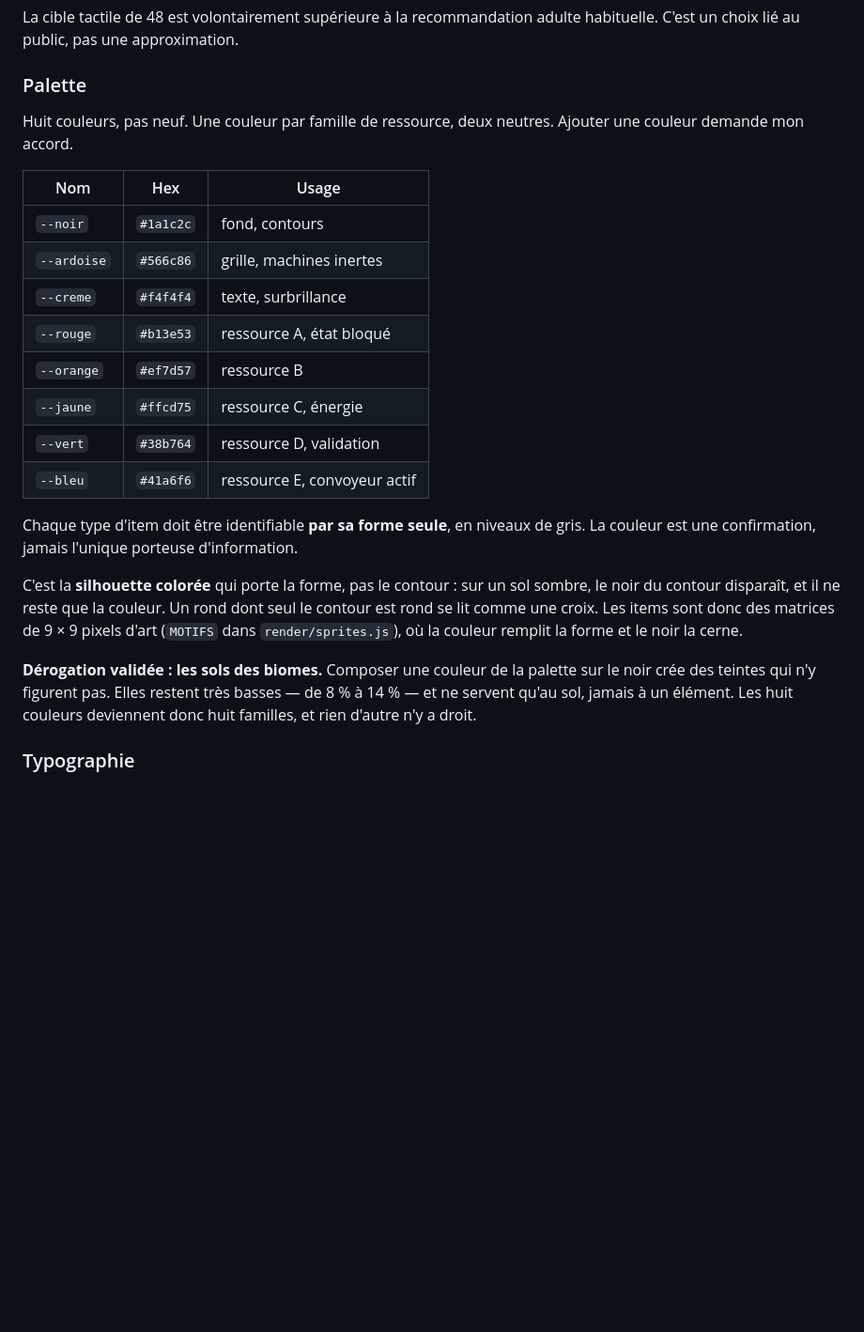
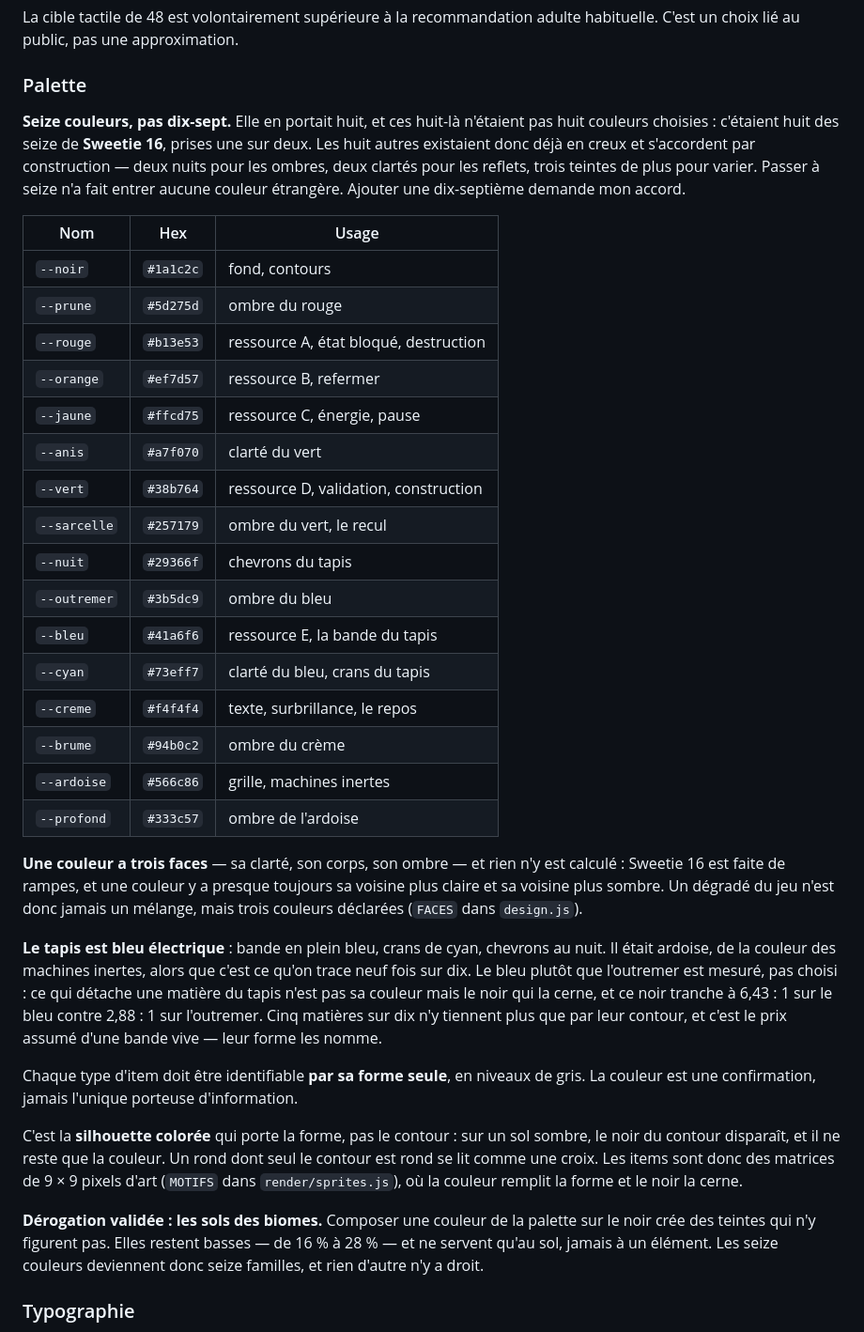
Before and after one commit to supershivas/factokid, a Markdown page: CLAUDE.md, the part around one of its changes. Shown at 94% size. Drawn GitHub-style; blank space fills up the shorter version.

```diff
--- a/CLAUDE.md
+++ b/CLAUDE.md
@@ -303,19 +305,45 @@ habituelle. C'est un choix lié au public, pas une approximation.
 
 ### Palette
 
-Huit couleurs, pas neuf. Une couleur par famille de ressource, deux neutres.
-Ajouter une couleur demande mon accord.
+**Seize couleurs, pas dix-sept.** Elle en portait huit, et ces huit-là
+n'étaient pas huit couleurs choisies : c'étaient huit des seize de **Sweetie
+16**, prises une sur deux. Les huit autres existaient donc déjà en creux et
+s'accordent par construction — deux nuits pour les ombres, deux clartés pour
+les reflets, trois teintes de plus pour varier. Passer à seize n'a fait entrer
+aucune couleur étrangère. Ajouter une dix-septième demande mon accord.
 
 | Nom | Hex | Usage |
 |---|---|---|
 | `--noir` | `#1a1c2c` | fond, contours |
+| `--prune` | `#5d275d` | ombre du rouge |
+| `--rouge` | `#b13e53` | ressource A, état bloqué, destruction |
+| `--orange` | `#ef7d57` | ressource B, refermer |
+| `--jaune` | `#ffcd75` | ressource C, énergie, pause |
+| `--anis` | `#a7f070` | clarté du vert |
+| `--vert` | `#38b764` | ressource D, validation, construction |
+| `--sarcelle` | `#257179` | ombre du vert, le recul |
+| `--nuit` | `#29366f` | chevrons du tapis |
+| `--outremer` | `#3b5dc9` | ombre du bleu |
+| `--bleu` | `#41a6f6` | ressource E, la bande du tapis |
+| `--cyan` | `#73eff7` | clarté du bleu, crans du tapis |
+| `--creme` | `#f4f4f4` | texte, surbrillance, le repos |
+| `--brume` | `#94b0c2` | ombre du crème |
 | `--ardoise` | `#566c86` | grille, machines inertes |
-| `--creme` | `#f4f4f4` | texte, surbrillance |
-| `--rouge` | `#b13e53` | ressource A, état bloqué |
-| `--orange` | `#ef7d57` | ressource B |
-| `--jaune` | `#ffcd75` | ressource C, énergie |
-| `--vert` | `#38b764` | ressource D, validation |
-| `--bleu` | `#41a6f6` | ressource E, convoyeur actif |
+| `--profond` | `#333c57` | ombre de l'ardoise |
+
+**Une couleur a trois faces** — sa clarté, son corps, son ombre — et rien n'y
+est calculé : Sweetie 16 est faite de rampes, et une couleur y a presque
+toujours sa voisine plus claire et sa voisine plus sombre. Un dégradé du jeu
+n'est donc jamais un mélange, mais trois couleurs déclarées (`FACES` dans
+`design.js`).
+
+**Le tapis est bleu électrique** : bande en plein bleu, crans de cyan,
+chevrons au nuit. Il était ardoise, de la couleur des machines inertes, alors
+que c'est ce qu'on trace neuf fois sur dix. Le bleu plutôt que l'outremer est
+mesuré, pas choisi : ce qui détache une matière du tapis n'est pas sa couleur
+mais le noir qui la cerne, et ce noir tranche à 6,43 : 1 sur le bleu contre
+2,88 : 1 sur l'outremer. Cinq matières sur dix n'y tiennent plus que par leur
+contour, et c'est le prix assumé d'une bande vive — leur forme les nomme.
 
 Chaque type d'item doit être identifiable **par sa forme seule**, en niveaux de
 gris. La couleur est une confirmation, jamais l'unique porteuse d'information.
@@ -327,9 +355,9 @@ matrices de 9 × 9 pixels d'art (`MOTIFS` dans `render/sprites.js`), où la
 couleur remplit la forme et le noir la cerne.
 
 **Dérogation validée : les sols des biomes.** Composer une couleur de la
-palette sur le noir crée des teintes qui n'y figurent pas. Elles restent très
-basses — de 8 % à 14 % — et ne servent qu'au sol, jamais à un élément. Les huit
-couleurs deviennent donc huit familles, et rien d'autre n'y a droit.
+palette sur le noir crée des teintes qui n'y figurent pas. Elles restent basses
+— de 16 % à 28 % — et ne servent qu'au sol, jamais à un élément. Les seize
+couleurs deviennent donc seize familles, et rien d'autre n'y a droit.
 
 ### Typographie
 
```
Also changed, not shown: other parts of CLAUDE.md (+41 -18 lines).
